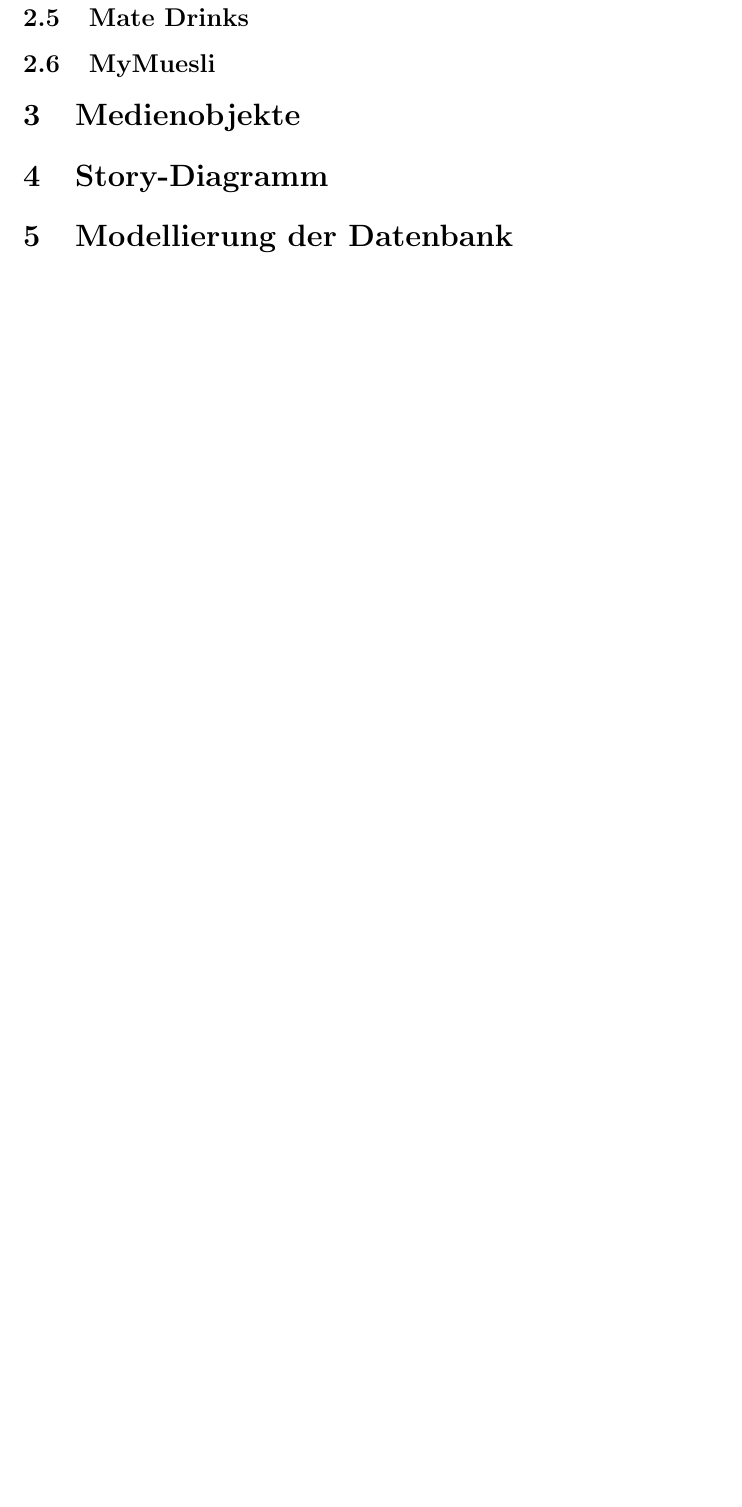
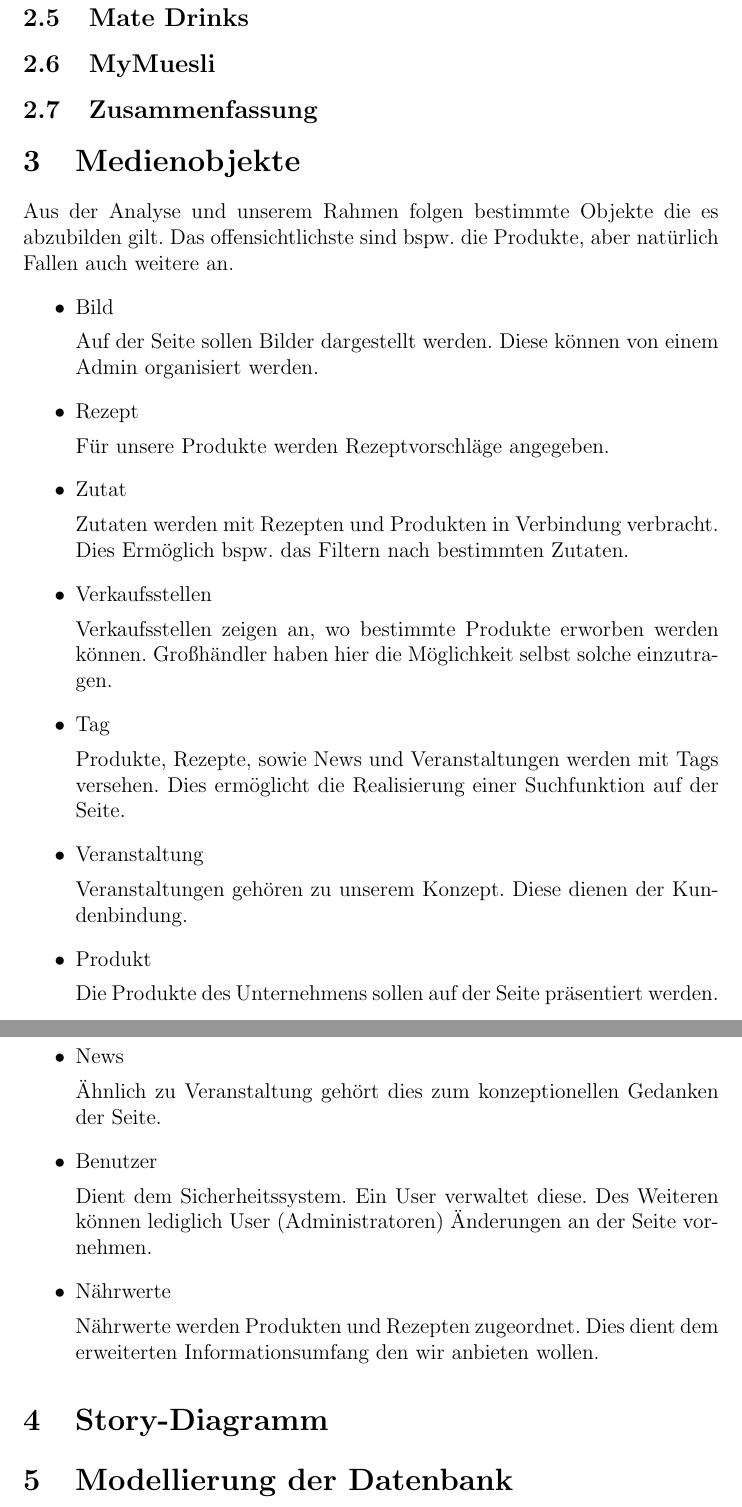
Before and after one commit to EyMaddis/Hipponade, a LaTeX document (konzeptionellerGedanke.tex): part of page 5 of 5 before the commit and two parts of pages 5 and 6 of 6 after it, the two joined at a grey line, cut so that both start at the same text, the shorter picture padded with empty space. Compiled offline with pdfLaTeX.

Commit message:
schriftliche Ausarbeitung

```diff
--- a/konzeptionellerGedanke.tex
+++ b/konzeptionellerGedanke.tex
@@ -59,10 +58,53 @@
 
 \subsection{MyMuesli}
 
+\subsection{Zusammenfassung}
+
 
 \section{Medienobjekte}
+Aus der Analyse und unserem Rahmen folgen bestimmte Objekte die es abzubilden gilt. Das offensichtlichste sind bspw. die Produkte, aber natürlich Fallen auch weitere an.
+\begin{itemize}
+\item Bild
 
+Auf der Seite sollen Bilder dargestellt werden. Diese können von einem Admin organisiert werden.
 
+\item Rezept
+
+Für unsere Produkte werden Rezeptvorschläge angegeben.
+
+\item Zutat
+
+Zutaten werden mit Rezepten und Produkten in Verbindung verbracht. Dies Ermöglich bspw. das Filtern nach bestimmten Zutaten.
+
+\item Verkaufsstellen
+
+Verkaufsstellen zeigen an, wo bestimmte Produkte erworben werden können. Großhändler haben hier die Möglichkeit selbst solche einzutragen.
+
+\item Tag
+
+Produkte, Rezepte, sowie News und Veranstaltungen werden mit Tags versehen. Dies ermöglicht die Realisierung einer Suchfunktion auf der Seite.
+
+\item Veranstaltung
+
+Veranstaltungen gehören zu unserem Konzept. Diese dienen der Kundenbindung.
+
+\item Produkt
+
+Die Produkte des Unternehmens sollen auf der Seite präsentiert werden.
+
+\item News
+
+Ähnlich zu Veranstaltung gehört dies zum konzeptionellen Gedanken der Seite.
+
+\item Benutzer
+
+Dient dem Sicherheitssystem. Ein User verwaltet diese. Des Weiteren können lediglich User (Administratoren) Änderungen an der Seite vornehmen.
+
+\item Nährwerte
+
+Nährwerte werden Produkten und Rezepten zugeordnet. Dies dient dem erweiterten Informationsumfang den wir anbieten wollen.
+
+\end{itemize}
 \section{Story-Diagramm}
 
 
```
Also changed, not shown: konzeptionellerGedanke.pdf, konzeptionellerGedanke.tex (5 more changed lines), 4 other files.
